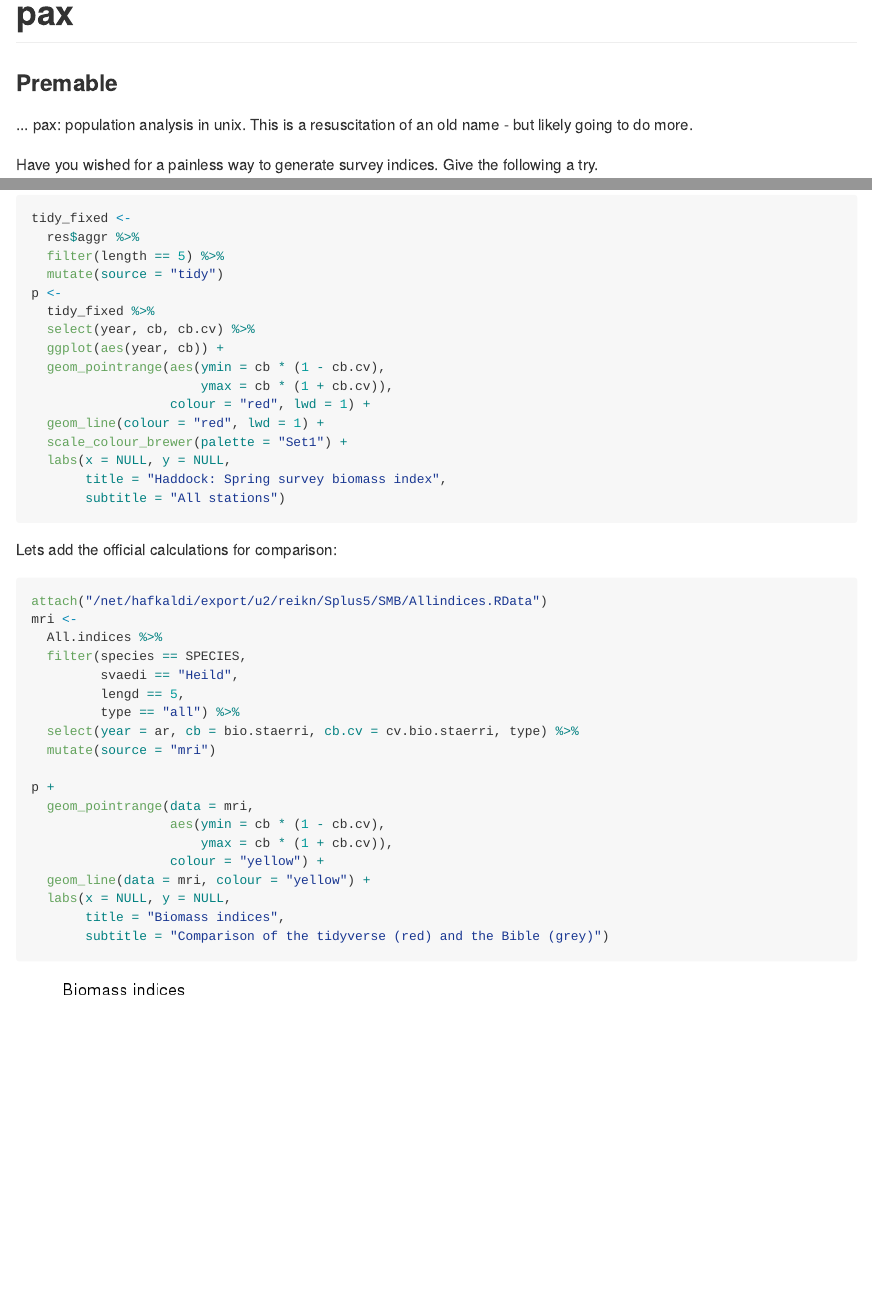
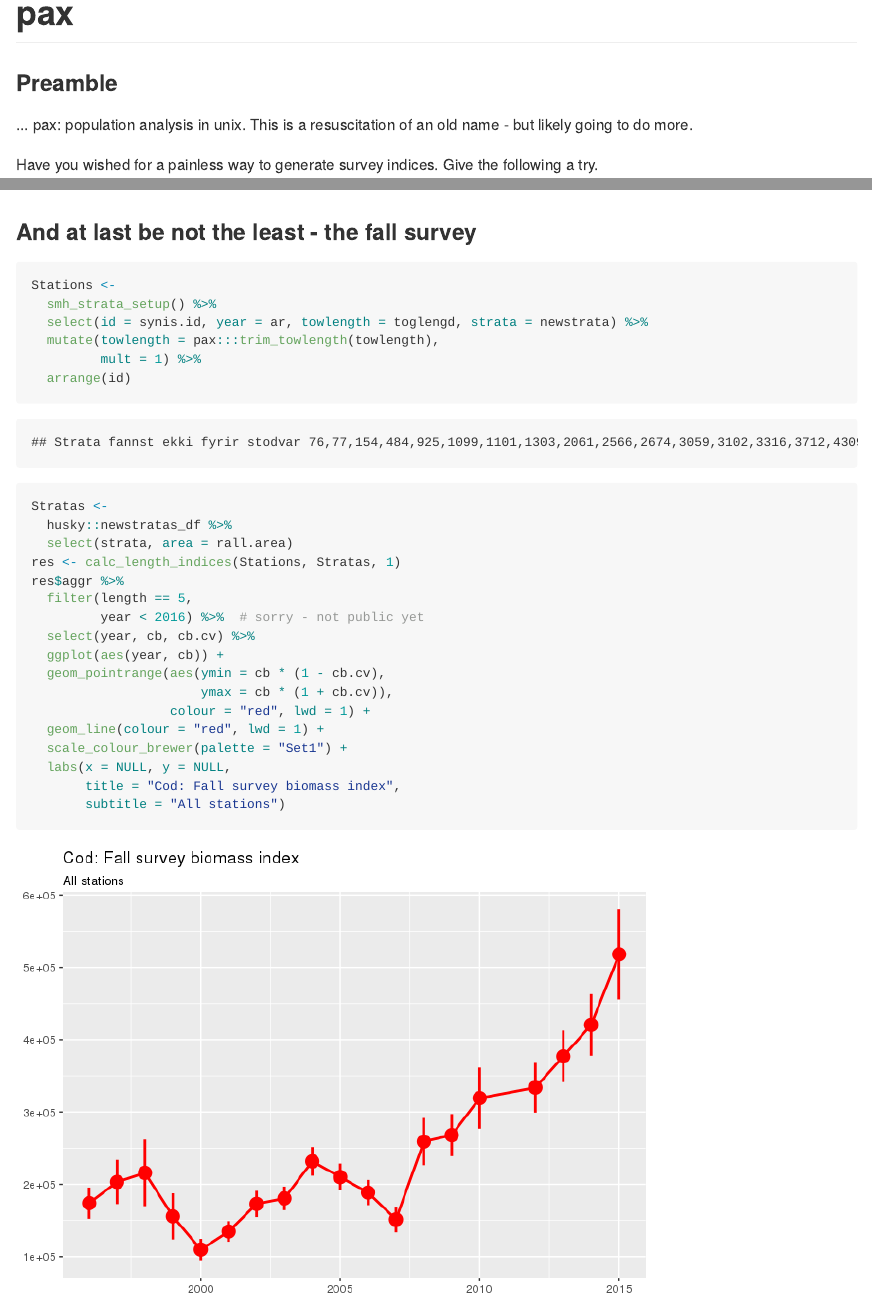
Before and after one commit to fishvice/pax, an R Markdown document (README.Rmd): the page in a window 1100 px wide, from its top, and a second part further down, joined at a grey line. The pictures show the output file README.md that the author committed with the source, drawn offline in the style of GitHub.

Commit message:
added fall survey example

````diff
--- a/README.Rmd
+++ b/README.Rmd
@@ -10,7 +10,7 @@ knitr::opts_chunk$set(echo = TRUE,
                       message = FALSE)
 ```
 
-### Premable
+### Preamble
 
 ... pax: population analysis in unix. This is a resuscitation of an old name - but likely going to do more.
 
@@ -86,10 +86,7 @@ p <-
                       ymax = cb * (1 + cb.cv)),
                   colour = "red", lwd = 1) +
   geom_line(colour = "red", lwd = 1) +
-  scale_colour_brewer(palette = "Set1") +
-  labs(x = NULL, y = NULL,
-       title = "Haddock: Spring survey biomass index",
-       subtitle = "All stations")
+  scale_colour_brewer(palette = "Set1")
 ```
 
 Lets add the official calculations for comparison:
@@ -175,3 +172,30 @@ spe88$aggr %>% mutate(Species = "Rauða sævesla") %>%
 So we have and invasion of Ljóskjafta and Svartgóma in recent years. That must explain the mackerel invasion :-)
 
 NOTE: There is a bug when it comes to the biomass estimates of the two last species. And one needs to double test for when some species were only counted.
+
+### And at last be not the least - the fall survey
+
+```{r, plot4}
+Stations <-
+  smh_strata_setup() %>%
+  select(id = synis.id, year = ar, towlength = toglengd, strata = newstrata) %>%
+  mutate(towlength = pax:::trim_towlength(towlength),
+         mult = 1) %>%
+  arrange(id)
+Stratas <-
+  husky::newstratas_df %>%
+  select(strata, area = rall.area)
+res <- calc_length_indices(Stations, Stratas, 1)
+res$aggr %>%
+  filter(length == 5,
+         year < 2016) %>%  # sorry - not public yet
+  select(year, cb, cb.cv) %>%
+  ggplot(aes(year, cb)) +
+  geom_pointrange(aes(ymin = cb * (1 - cb.cv),
+                      ymax = cb * (1 + cb.cv)),
+                  colour = "red", lwd = 1) +
+  geom_line(colour = "red", lwd = 1) +
+  scale_colour_brewer(palette = "Set1") +
+  labs(x = NULL, y = NULL,
+       title = "Cod: Fall survey biomass index",
+       subtitle = "All stations")
````
Also changed, not shown: README.md, README_files/figure-html/plot4-1.png (added), README.Rmd (8 more changed lines).
